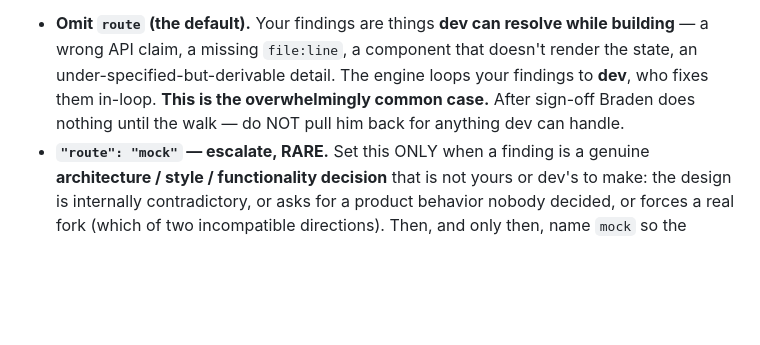
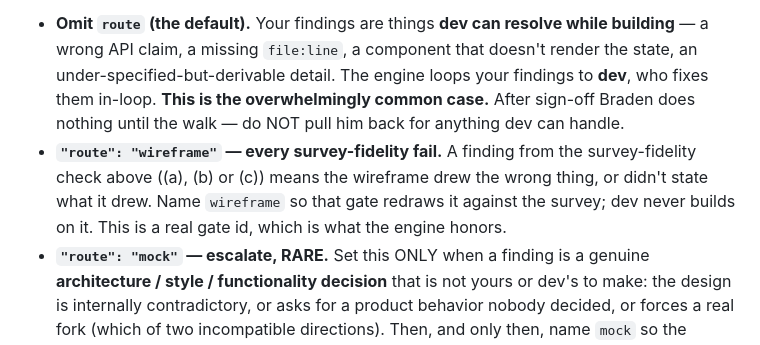
Before and after one commit to bradenrc/rv-trip, a Markdown page: .mc/agents/vet.md, the part around one of its changes. Rendered like a GitHub page; blank space fills up the shorter version.

```diff
--- a/.mc/agents/vet.md
+++ b/.mc/agents/vet.md
@@ -141,6 +163,10 @@ on a failing verdict:
   under-specified-but-derivable detail. The engine loops your findings to **dev**, who fixes
   them in-loop. **This is the overwhelmingly common case.** After sign-off Braden does
   nothing until the walk — do NOT pull him back for anything dev can handle.
+- **`"route": "wireframe"` — every survey-fidelity fail.** A finding from the
+  survey-fidelity check above ((a), (b) or (c)) means the wireframe drew the wrong thing, or
+  didn't state what it drew. Name `wireframe` so that gate redraws it against the survey;
+  dev never builds on it. This is a real gate id, which is what the engine honors.
 - **`"route": "mock"` — escalate, RARE.** Set this ONLY when a finding is a genuine
   **architecture / style / functionality decision** that is not yours or dev's to make: the
   design is internally contradictory, or asks for a product behavior nobody decided, or forces
```
Also changed, not shown: other parts of .mc/agents/vet.md (+47 -13 lines), .mc/agents/wireframe.md (+47 -11 lines), 1 other file.
